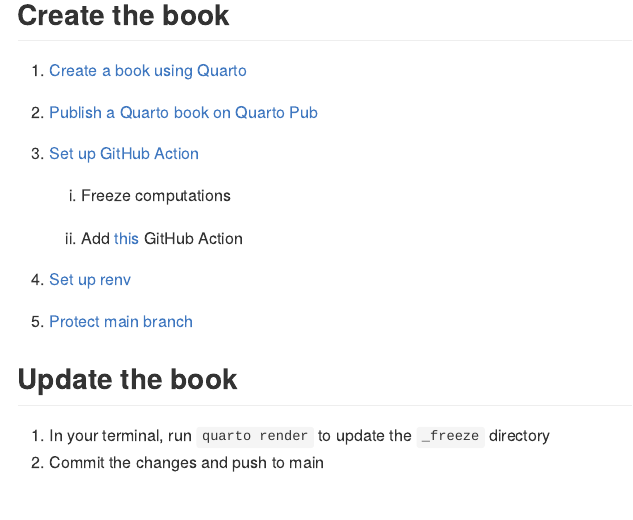
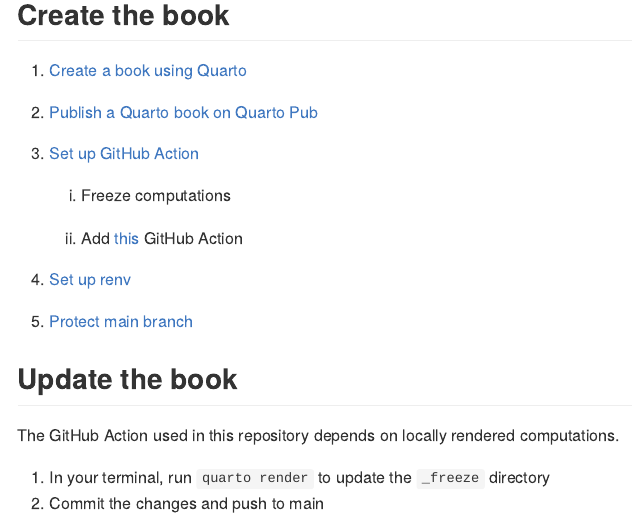
Before and after one commit to judith-bourque/quarto-pub-2, an R Markdown document (README.Rmd): the page in a window 1100 px wide, from 160 px down. The pictures show the output file README.md that the author committed with the source, drawn offline in the style of GitHub.

Commit message:
Add note

```diff
--- a/README.Rmd
+++ b/README.Rmd
@@ -37,5 +37,7 @@
 
 ## Update the book
 
+The GitHub Action used in this repository depends on locally rendered computations.
+
 1.  In your terminal, run `quarto render` to update the `_freeze` directory
 2.  Commit the changes and push to main
```
Also changed, not shown: README.md.
